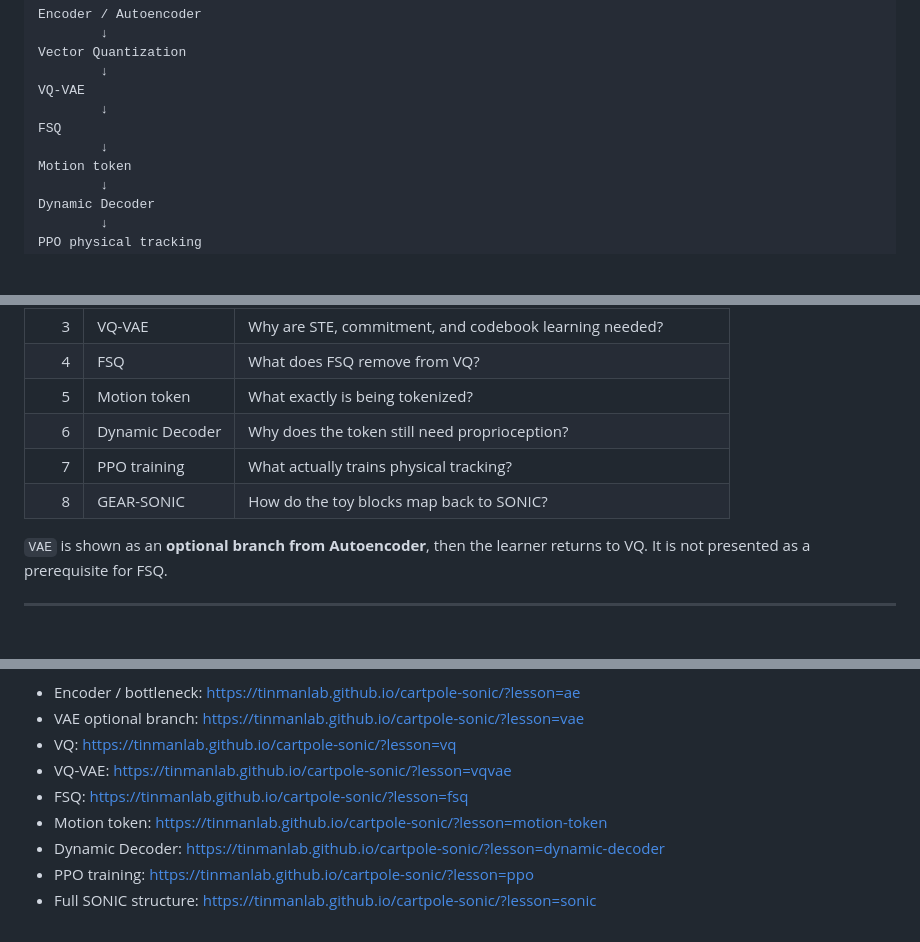
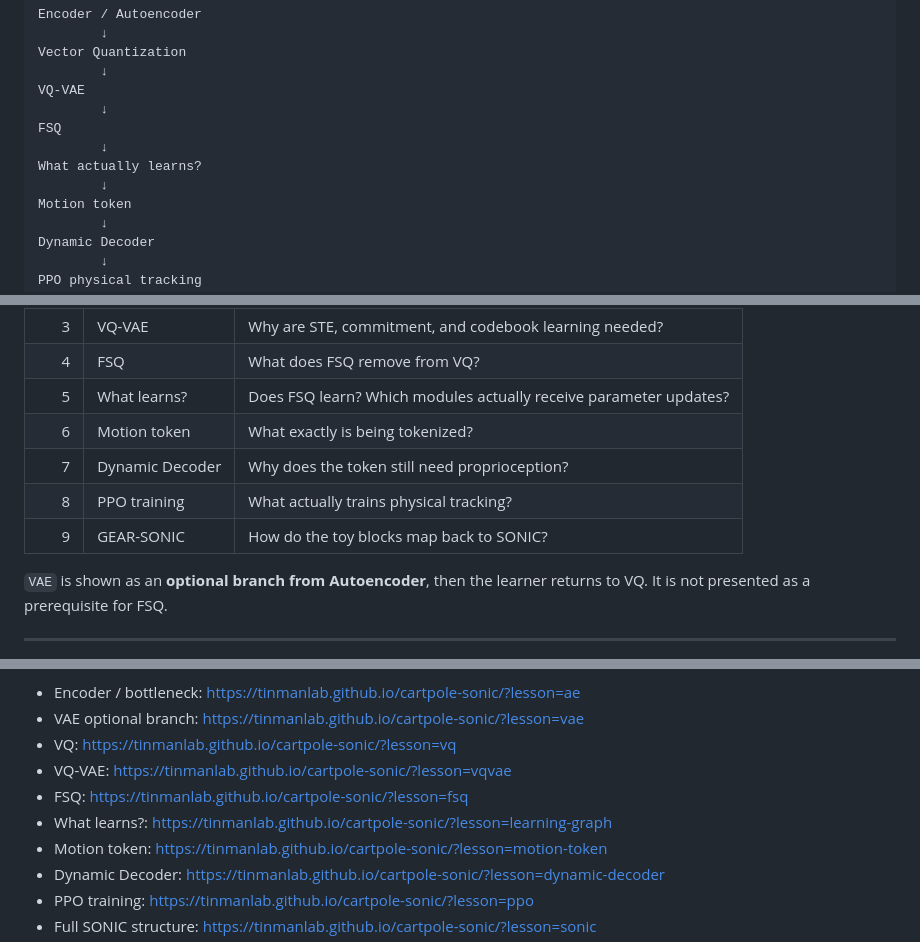
Before and after one commit to tinmanlab/cartpole-sonic, a Markdown page: README.md, 3 parts joined by grey strips. Drawn GitHub-style; blank space fills up the shorter version.

```diff
--- a/README.md
+++ b/README.md
@@ -120,6 +120,8 @@ VQ-VAE
         ↓
 FSQ
         ↓
+What actually learns?
+        ↓
 Motion token
         ↓
 Dynamic Decoder
@@ -155,10 +157,11 @@ The main path is:
 | 2 | VQ | Why does a learned vector codebook help create discrete symbols? |
 | 3 | VQ-VAE | Why are STE, commitment, and codebook learning needed? |
 | 4 | FSQ | What does FSQ remove from VQ? |
-| 5 | Motion token | What exactly is being tokenized? |
-| 6 | Dynamic Decoder | Why does the token still need proprioception? |
-| 7 | PPO training | What actually trains physical tracking? |
-| 8 | GEAR-SONIC | How do the toy blocks map back to SONIC? |
+| 5 | What learns? | Does FSQ learn? Which modules actually receive parameter updates? |
+| 6 | Motion token | What exactly is being tokenized? |
+| 7 | Dynamic Decoder | Why does the token still need proprioception? |
+| 8 | PPO training | What actually trains physical tracking? |
+| 9 | GEAR-SONIC | How do the toy blocks map back to SONIC? |
 
 `VAE` is shown as an **optional branch from Autoencoder**, then the learner returns to VQ. It is not presented as a prerequisite for FSQ.
 
@@ -298,6 +397,7 @@ Useful direct links:
 - VQ: https://tinmanlab.github.io/cartpole-sonic/?lesson=vq
 - VQ-VAE: https://tinmanlab.github.io/cartpole-sonic/?lesson=vqvae
 - FSQ: https://tinmanlab.github.io/cartpole-sonic/?lesson=fsq
+- What learns?: https://tinmanlab.github.io/cartpole-sonic/?lesson=learning-graph
 - Motion token: https://tinmanlab.github.io/cartpole-sonic/?lesson=motion-token
 - Dynamic Decoder: https://tinmanlab.github.io/cartpole-sonic/?lesson=dynamic-decoder
 - PPO training: https://tinmanlab.github.io/cartpole-sonic/?lesson=ppo
```
Also changed, not shown: other parts of README.md (+96 -0 lines), media/cartpole-sonic-demo.gif, 6 other files.
